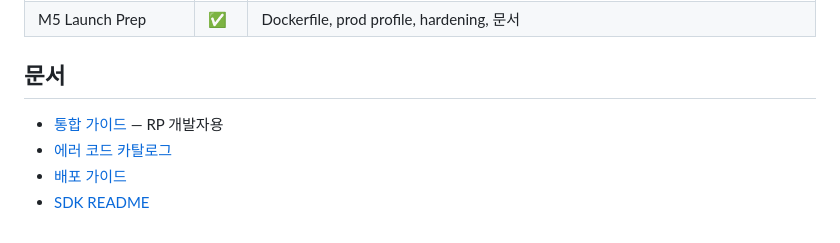
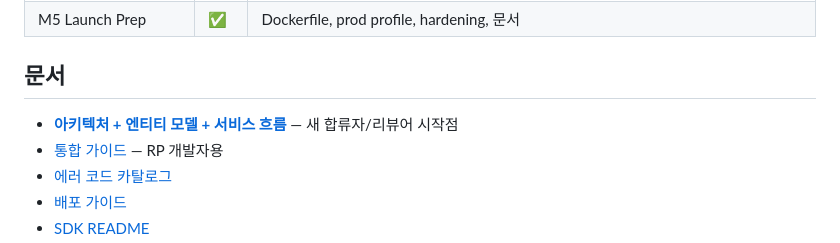
Before and after one commit to JHyunJung/passkey_server, a Markdown page: README.md, the part around the change. Drawn GitHub-style.

```diff
--- a/README.md
+++ b/README.md
@@ -64,6 +64,7 @@ npm run build
 
 ## 문서
 
+- [**아키텍처 + 엔티티 모델 + 서비스 흐름**](./docs/architecture.md) — 새 합류자/리뷰어 시작점
 - [통합 가이드](./docs/integration-guide.md) — RP 개발자용
 - [에러 코드 카탈로그](./docs/error-codes.md)
 - [배포 가이드](./docs/deployment.md)
```
Also changed, not shown: docs/architecture.md (added, +567 -0 lines).
